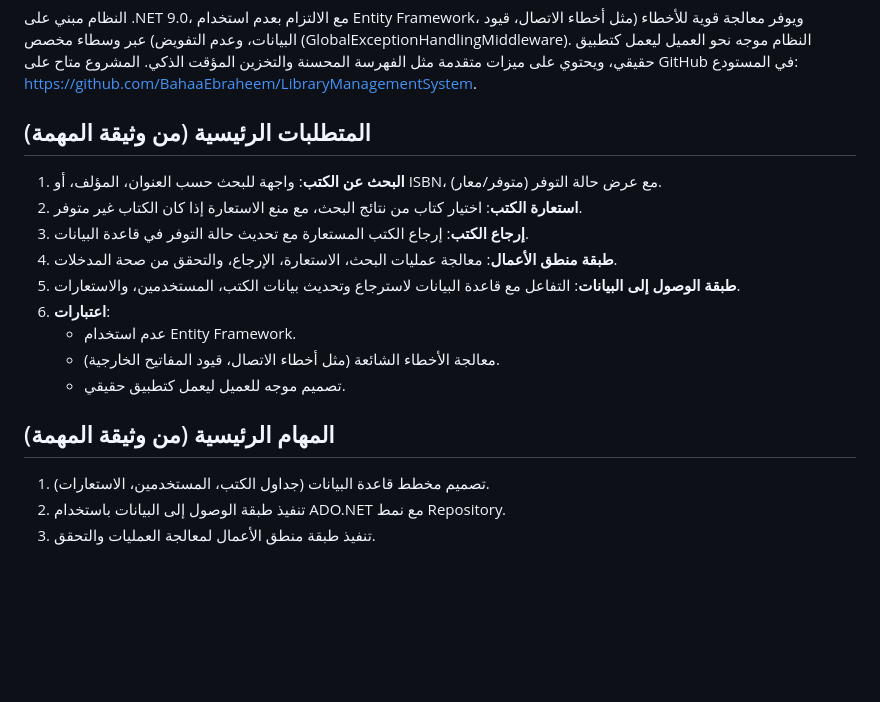
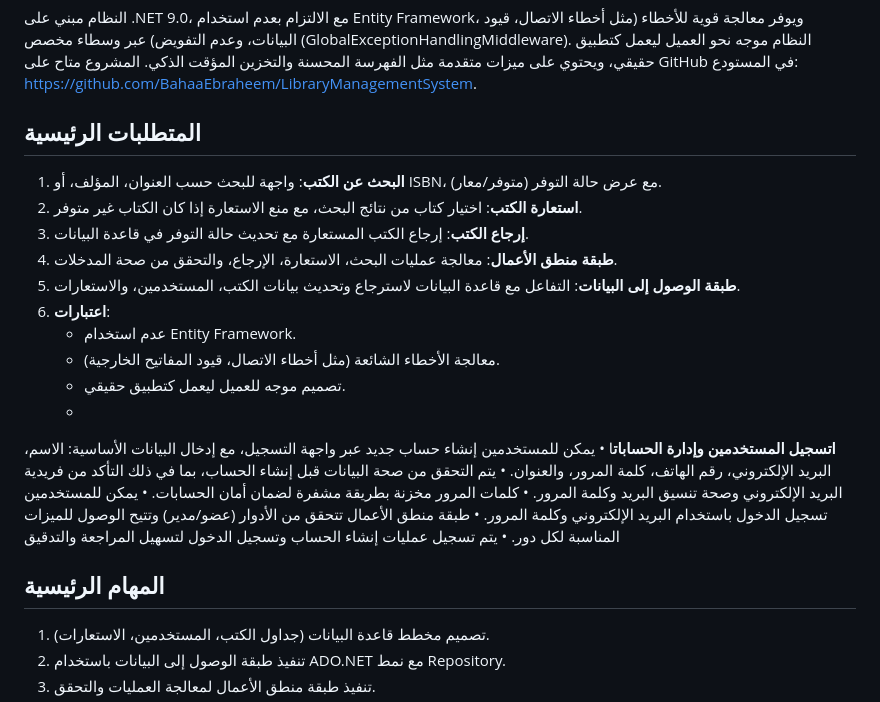
Before and after one commit to BahaaEbraheem/LibraryManagementSystem, a Markdown page: README.md, the part around the change. Drawn GitHub-style; blank space fills up the shorter version.

```diff
--- a/README.md
+++ b/README.md
@@ -16,7 +16,7 @@
 
 النظام مبني على .NET 9.0، مع الالتزام بعدم استخدام Entity Framework، ويوفر معالجة قوية للأخطاء (مثل أخطاء الاتصال، قيود البيانات، وعدم التفويض) عبر وسطاء مخصص (GlobalExceptionHandlingMiddleware). النظام موجه نحو العميل ليعمل كتطبيق حقيقي، ويحتوي على ميزات متقدمة مثل الفهرسة المحسنة والتخزين المؤقت الذكي. المشروع متاح على GitHub في المستودع: [https://github.com/BahaaEbraheem/LibraryManagementSystem](https://github.com/BahaaEbraheem/LibraryManagementSystem).
 
-## المتطلبات الرئيسية (من وثيقة المهمة)
+## المتطلبات الرئيسية
 1. **البحث عن الكتب**: واجهة للبحث حسب العنوان، المؤلف، أو ISBN، مع عرض حالة التوفر (متوفر/معار).
 2. **استعارة الكتب**: اختيار كتاب من نتائج البحث، مع منع الاستعارة إذا كان الكتاب غير متوفر.
 3. **إرجاع الكتب**: إرجاع الكتب المستعارة مع تحديث حالة التوفر في قاعدة البيانات.
@@ -26,8 +26,18 @@
    - عدم استخدام Entity Framework.
    - معالجة الأخطاء الشائعة (مثل أخطاء الاتصال، قيود المفاتيح الخارجية).
    - تصميم موجه للعميل ليعمل كتطبيق حقيقي.
+   -
+**اتسجيل المستخدمين وإدارة الحسابات**ا
+•	يمكن للمستخدمين إنشاء حساب جديد عبر واجهة التسجيل، مع إدخال البيانات الأساسية: الاسم، البريد الإلكتروني، رقم الهاتف، كلمة المرور، والعنوان.
+•	يتم التحقق من صحة البيانات قبل إنشاء الحساب، بما في ذلك التأكد من فريدية البريد الإلكتروني وصحة تنسيق البريد وكلمة المرور.
+•	كلمات المرور مخزنة بطريقة مشفرة لضمان أمان الحسابات.
+•	يمكن للمستخدمين تسجيل الدخول باستخدام البريد الإلكتروني وكلمة المرور.
+•	طبقة منطق الأعمال تتحقق من الأدوار (عضو/مدير) وتتيح الوصول للميزات المناسبة لكل دور.
+•	يتم تسجيل عمليات إنشاء الحساب وتسجيل الدخول لتسهيل المراجعة والتدقيق
 
-## المهام الرئيسية (من وثيقة المهمة)
+
+
+## المهام الرئيسية
 1. تصميم مخطط قاعدة البيانات (جداول الكتب، المستخدمين، الاستعارات).
 2. تنفيذ طبقة الوصول إلى البيانات باستخدام ADO.NET مع نمط Repository.
 3. تنفيذ طبقة منطق الأعمال لمعالجة العمليات والتحقق.
```
